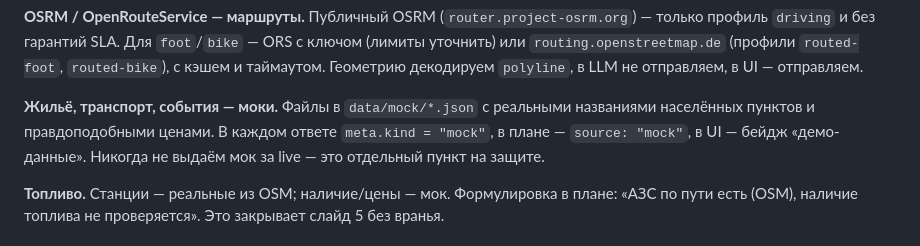
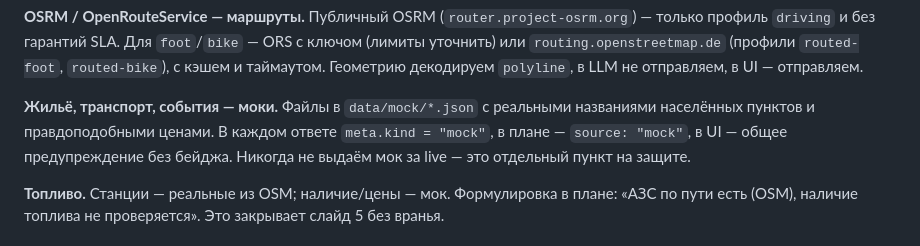
Before and after one commit to MikhaelCat/vibecode, a Markdown page: docs/ARCHITECTURE.md, the part around the change. Drawn GitHub-style.

Commit message:
docs: remove ui mock badge claim

```diff
--- a/docs/ARCHITECTURE.md
+++ b/docs/ARCHITECTURE.md
@@ -820,7 +820,7 @@ out center tags 80;
 
 **OSRM / OpenRouteService — маршруты.** Публичный OSRM (`router.project-osrm.org`) — только профиль `driving` и без гарантий SLA. Для `foot`/`bike` — ORS с ключом (лимиты уточнить) или `routing.openstreetmap.de` (профили `routed-foot`, `routed-bike`), с кэшем и таймаутом. Геометрию декодируем `polyline`, в LLM не отправляем, в UI — отправляем.
 
-**Жильё, транспорт, события — моки.** Файлы в `data/mock/*.json` с реальными названиями населённых пунктов и правдоподобными ценами. В каждом ответе `meta.kind = "mock"`, в плане — `source: "mock"`, в UI — бейдж «демо-данные». Никогда не выдаём мок за live — это отдельный пункт на защите.
+**Жильё, транспорт, события — моки.** Файлы в `data/mock/*.json` с реальными названиями населённых пунктов и правдоподобными ценами. В каждом ответе `meta.kind = "mock"`, в плане — `source: "mock"`, в UI — общее предупреждение без бейджа. Никогда не выдаём мок за live — это отдельный пункт на защите.
 
 **Топливо.** Станции — реальные из OSM; наличие/цены — мок. Формулировка в плане: «АЗС по пути есть (OSM), наличие топлива не проверяется». Это закрывает слайд 5 без вранья.
 
```
